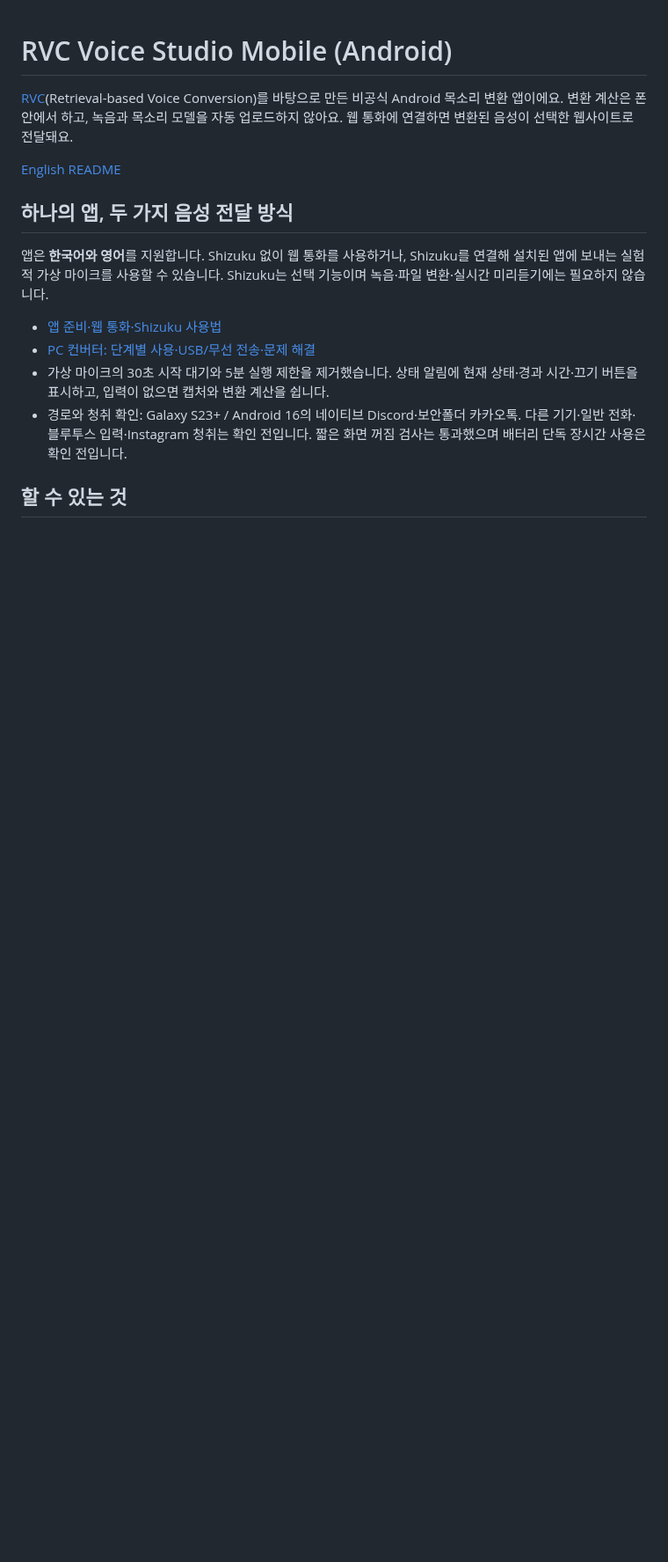
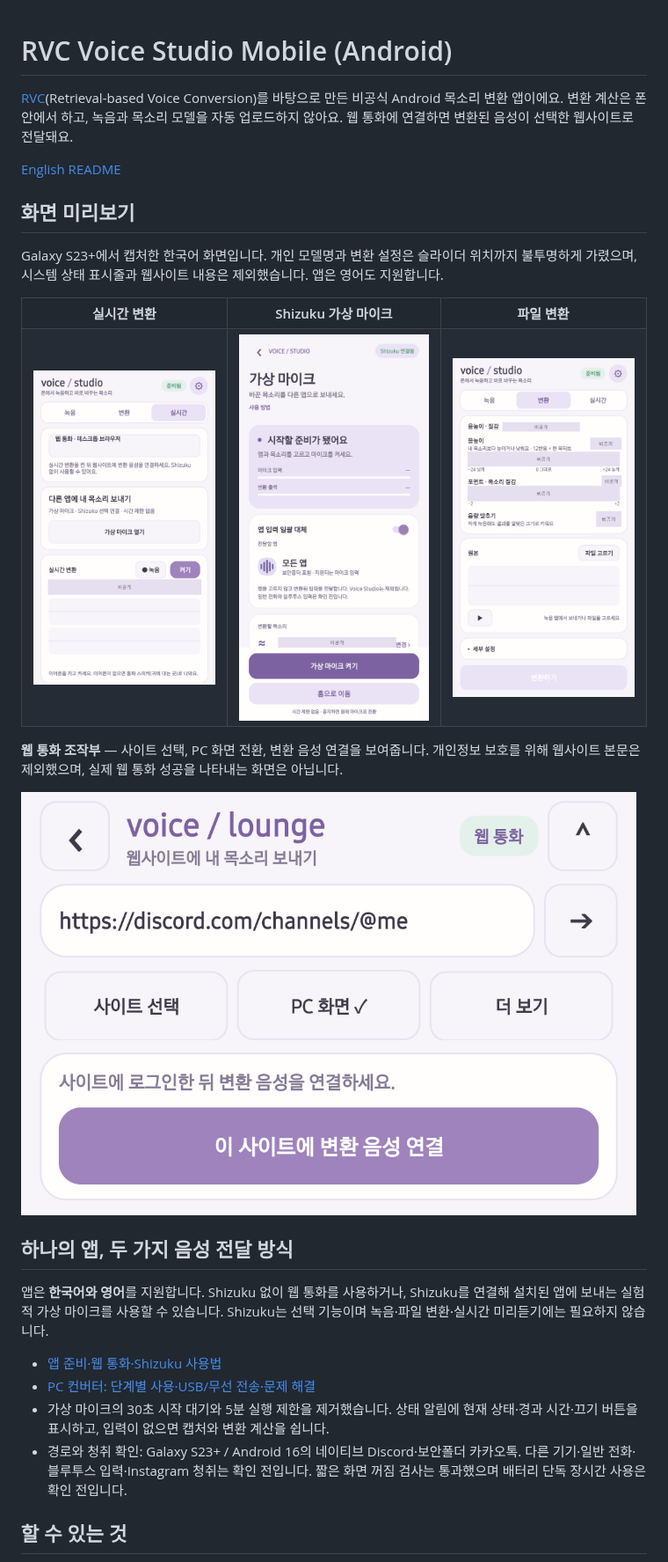
Before and after one commit to jihaojie2453/rvc-game-voice, a Markdown page: README.ko.md, the part around the change. Shown at 88% size. Drawn GitHub-style; pictures changed too: docs/screenshots/convert-ko.png (added), docs/screenshots/live-ko.png (added), docs/screenshots/virtual-mic-ko.png (added); blank space fills up the shorter version.

Commit message:
Document Android UI with privacy-redacted screenshots

```diff
--- a/README.ko.md
+++ b/README.ko.md
@@ -3,6 +3,27 @@
 [RVC](https://github.com/RVC-Project/Retrieval-based-Voice-Conversion-WebUI)(Retrieval-based Voice Conversion)를 바탕으로 만든 비공식 Android 목소리 변환 앱이에요. 변환 계산은 폰 안에서 하고, 녹음과 목소리 모델을 자동 업로드하지 않아요. 웹 통화에 연결하면 변환된 음성이 선택한 웹사이트로 전달돼요.
 
 [English README](README.md)
+
+## 화면 미리보기
+
+Galaxy S23+에서 캡처한 한국어 화면입니다. 개인 모델명과 변환 설정은 슬라이더 위치까지 불투명하게 가렸으며, 시스템 상태 표시줄과 웹사이트 내용은 제외했습니다. 앱은 영어도 지원합니다.
+
+<table>
+  <tr>
+    <th>실시간 변환</th>
+    <th>Shizuku 가상 마이크</th>
+    <th>파일 변환</th>
+  </tr>
+  <tr>
+    <td><img src="docs/screenshots/live-ko.png" width="280" alt="웹 통화와 선택형 Shizuku 기능이 있는 실시간 탭. 개인 설정은 가림"></td>
+    <td><img src="docs/screenshots/virtual-mic-ko.png" width="280" alt="앱 입력 일괄 대체를 선택한 가상 마이크 준비 화면. 모델명은 가림"></td>
+    <td><img src="docs/screenshots/convert-ko.png" width="280" alt="모델명과 개인 음성 설정을 가린 파일 변환 화면"></td>
+  </tr>
+</table>
+
+**웹 통화 조작부** — 사이트 선택, PC 화면 전환, 변환 음성 연결을 보여줍니다. 개인정보 보호를 위해 웹사이트 본문은 제외했으며, 실제 웹 통화 성공을 나타내는 화면은 아닙니다.
+
+<img src="docs/screenshots/web-controls-ko.png" width="700" alt="밝은 보라색 웹 통화 조작부와 변환 음성 연결 버튼. 웹사이트 내용은 제외">
 
 ## 하나의 앱, 두 가지 음성 전달 방식
 
```
Also changed, not shown: README.md (+21 -0 lines).
